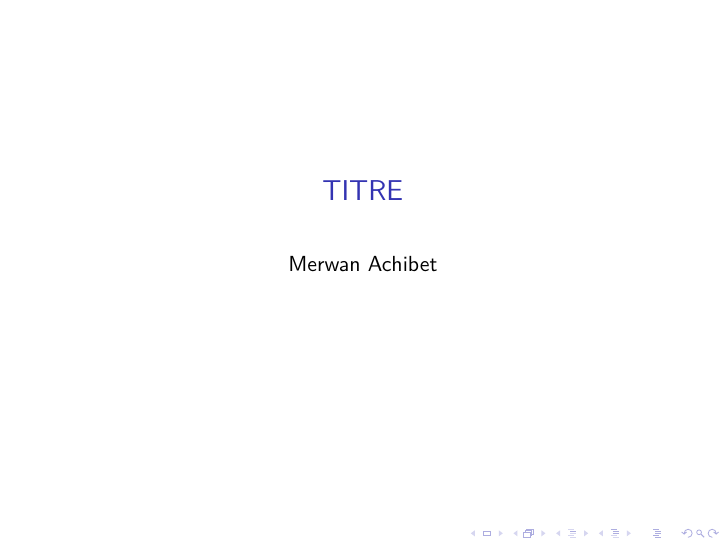
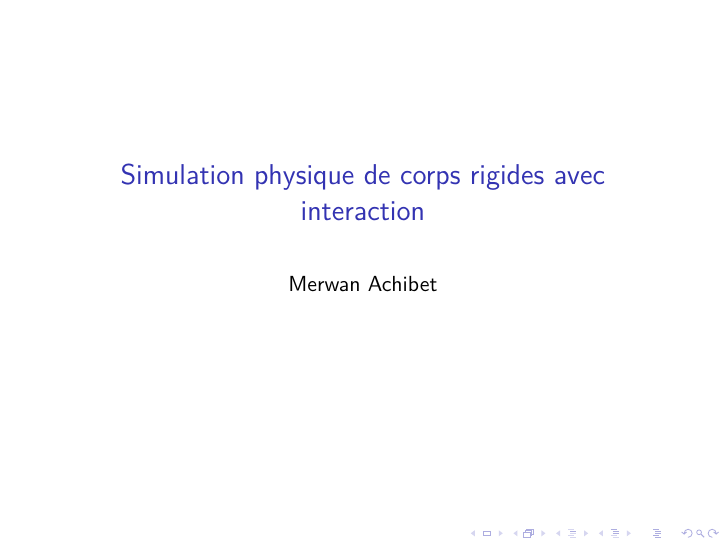
Before and after one commit to merwaaan/physics, LaTeX slides (rapport/slides.tex): page 1 of 20. Compiled offline with XeLaTeX.

Commit message:
fix slides, add preview

```diff
--- a/rapport/slides.tex
+++ b/rapport/slides.tex
@@ -1,10 +1,13 @@
 \documentclass{beamer}
 
 \usepackage[francais]{babel}
-\usepackage[utf8]{inputenc}
+\usepackage[T1]{fontenc}
+\usepackage{amsmath}
+\usepackage{color}
 \usepackage{tikz}
+\usepackage[adobe-utopia]{mathdesign}
 
-\title{TITRE}
+\title{Simulation physique de corps rigides avec interaction}
 \author{Merwan Achibet}
 \date{}
 
```
Also changed, not shown: rapport/rapport.pdf, rapport/slides.pdf (added).
